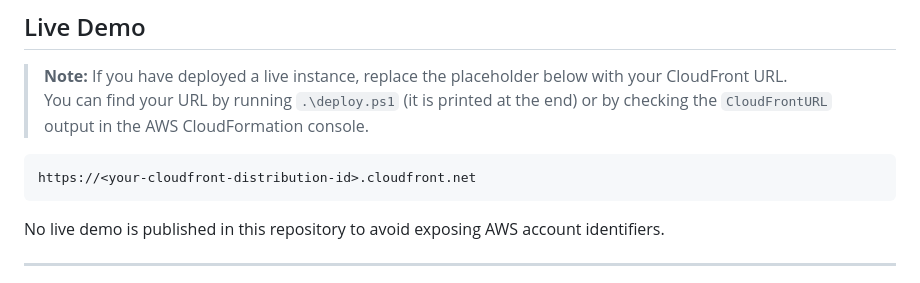
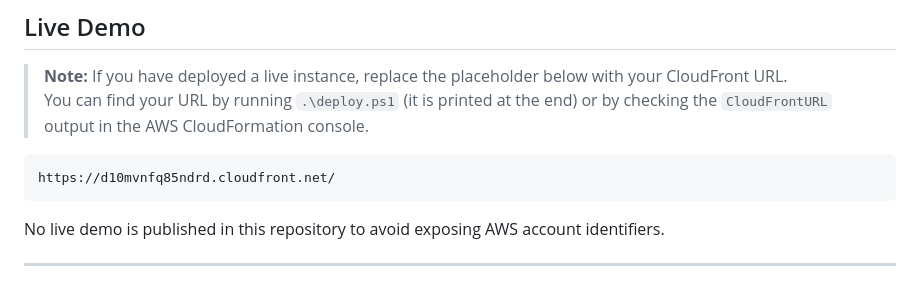
Before and after one commit to vinitaypalan/Shoppersmart, a Markdown page: README.md, the part around one of its changes. Rendered like a GitHub page.

Commit message:
Update CloudFront URL and add screenshot
Updated the CloudFront URL and added a screenshot to the README.

````diff
--- a/README.md
+++ b/README.md
@@ -44,7 +44,7 @@
 > You can find your URL by running `.\deploy.ps1` (it is printed at the end) or by checking the `CloudFrontURL` output in the AWS CloudFormation console.
 
 ```
-https://<your-cloudfront-distribution-id>.cloudfront.net
+https://d10mvnfq85ndrd.cloudfront.net/
 ```
 
 No live demo is published in this repository to avoid exposing AWS account identifiers.
````
Also changed, not shown: other parts of README.md (+2 -1 lines).
